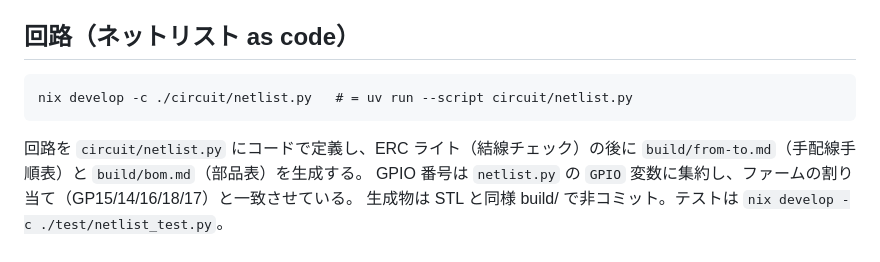
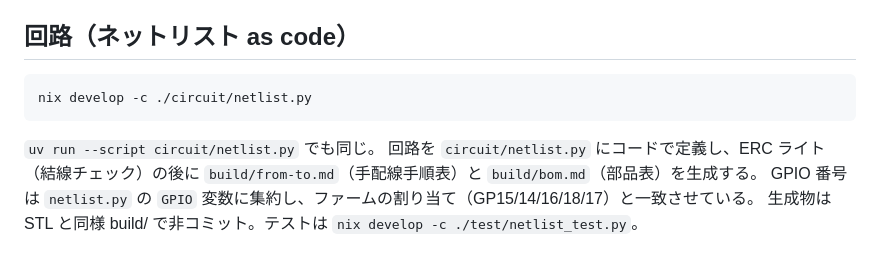
Before and after one commit to ekuinox/mube, a Markdown page: README.md, the part around one of its changes. GitHub-like rendering.

```diff
--- a/README.md
+++ b/README.md
@@ -61,8 +63,9 @@ Pico W が WiFi 接続後に TCP ポート 6000 でコマンドを受け、サ
 
 ## 回路（ネットリスト as code）
 
-    nix develop -c ./circuit/netlist.py   # = uv run --script circuit/netlist.py
+    nix develop -c ./circuit/netlist.py
 
+`uv run --script circuit/netlist.py` でも同じ。
 回路を `circuit/netlist.py` にコードで定義し、ERC ライト（結線チェック）の後に
 `build/from-to.md`（手配線手順表）と `build/bom.md`（部品表）を生成する。
 GPIO 番号は `netlist.py` の `GPIO` 変数に集約し、ファームの割り当て（GP15/14/16/18/17）と一致させている。
```
Also changed, not shown: other parts of README.md (+16 -8 lines).
